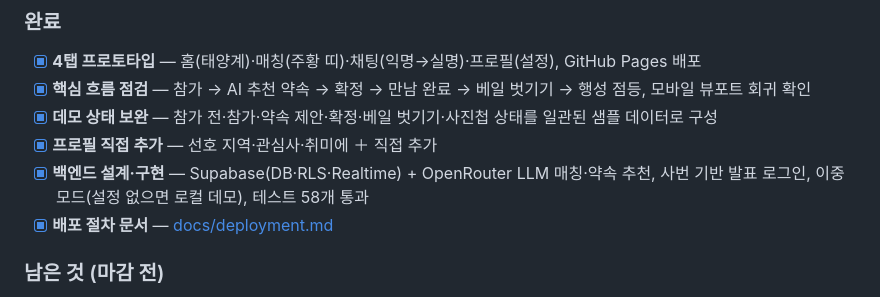
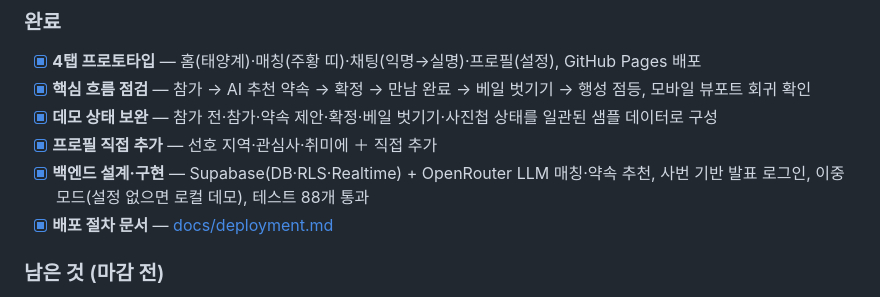
Before and after one commit to junyeong-nero/hanwha-ai-solution, a Markdown page: README.md, the part around the change. GitHub-like rendering.

Commit message:
docs: README 테스트 개수를 현재 스위트에 맞게 갱신
Co-Authored-By: Claude Opus 5 <noreply@anthropic.com>
Claude-Session: https://claude.ai/code/session_01FRKbRHZ2URj4x8fhDawzEa

```diff
--- a/README.md
+++ b/README.md
@@ -71,7 +71,7 @@ AI가 프로필 설정에 맞는 소모임을 추천하고, 익명 채팅에서
 - [x] **핵심 흐름 점검** — 참가 → AI 추천 약속 → 확정 → 만남 완료 → 베일 벗기기 → 행성 점등, 모바일 뷰포트 회귀 확인
 - [x] **데모 상태 보완** — 참가 전·참가·약속 제안·확정·베일 벗기기·사진첩 상태를 일관된 샘플 데이터로 구성
 - [x] **프로필 직접 추가** — 선호 지역·관심사·취미에 ＋ 직접 추가
-- [x] **백엔드 설계·구현** — Supabase(DB·RLS·Realtime) + OpenRouter LLM 매칭·약속 추천, 사번 기반 발표 로그인, 이중 모드(설정 없으면 로컬 데모), 테스트 58개 통과
+- [x] **백엔드 설계·구현** — Supabase(DB·RLS·Realtime) + OpenRouter LLM 매칭·약속 추천, 사번 기반 발표 로그인, 이중 모드(설정 없으면 로컬 데모), 테스트 88개 통과
 - [x] **배포 절차 문서** — [docs/deployment.md](docs/deployment.md)
 
 ### 남은 것 (마감 전)
```
